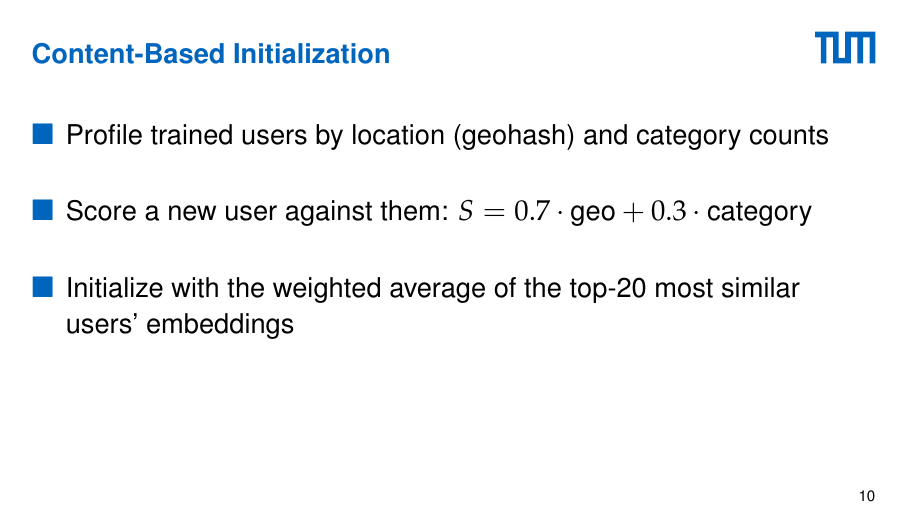
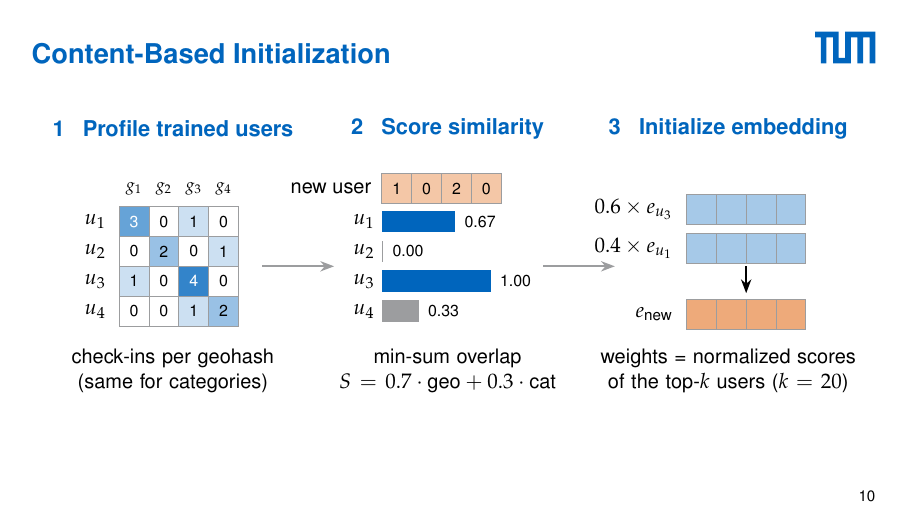
Before and after one commit to Sainaamr/energy-aware-recsys-latex-pres, LaTeX slides (main.tex, which reads chapters/03_methodology.tex): page 22 of 53. Compiled offline with pdfLaTeX.

Commit message:
fix up content based init

```diff
--- a/chapters/03_methodology.tex
+++ b/chapters/03_methodology.tex
@@ -17,14 +17,3 @@
 
 
 \begin{frame}{Content-Based Initialization}
-    \setbeamercovered{transparent}
-    \vspace{5mm}
-    \begin{itemize}
-        \Large
-        \setlength\itemsep{1.5em}
-        \item Profile trained users by location (geohash) and category counts
-        \pause
-        \item Score a new user against them: $S = 0.7 \cdot \text{geo} + 0.3 \cdot \text{category}$
-        \pause
-        \item Initialize with the weighted average of the top-20 most similar users' embeddings
-    \end{itemize}
@@ -30,0 +31,8 @@
+    \onslide<1->
+    \node[stage] at (1.4,3.3) {1\;\; Profile trained users};
+    \foreach \b in {1,...,4} {
+        \node[lbl, font=\scriptsize] at (0.25+0.5*\b,2.3) {$g_{\b}$};
+    }
+    \foreach \u/\row in {1/{3,0,1,0},2/{0,2,0,1},3/{1,0,4,0},4/{0,0,1,2}} {
+        \node[lbl] at (0.1,2.25-0.5*\u) {$u_{\u}$};
+        \foreach \v [count=\b] in \row {
@@ -30,0 +46,5 @@
+    \onslide<2->
+    \draw[->, thick, TUMGray] (2.9,1.0) -- (4.1,1.0);
+    \node[stage] at (6.0,3.3) {2\;\; Score similarity};
+    \node[lbl, anchor=east] at (4.85,2.3) {new user};
+    \foreach \v [count=\b] in {1,0,2,0} {
@@ -30,0 +62,2 @@
+    \onslide<3->
+    \draw[->, thick, TUMGray] (7.6,1.0) -- (8.8,1.0);
@@ -30,0 +67 @@
+        \foreach \b in {1,...,4} {
@@ -31 +73,7 @@
+    \foreach \b in {1,...,4} {
+        \node[cell, fill=TUMOrange!60] at (9.75+0.5*\b,0.2) {};
+    }
+    \node[lbl, align=center, text width=4.4cm] at (10.7,-0.75) {weights = normalized scores\\of the top-$k$ users ($k = 20$)};
+    \end{tikzpicture}}
+    \end{center}
 \end{frame}
```
Also changed, not shown: script/presentation_script.md (+4 -4 lines), chapters/03_methodology.tex (37 more changed lines), 1 other file.
